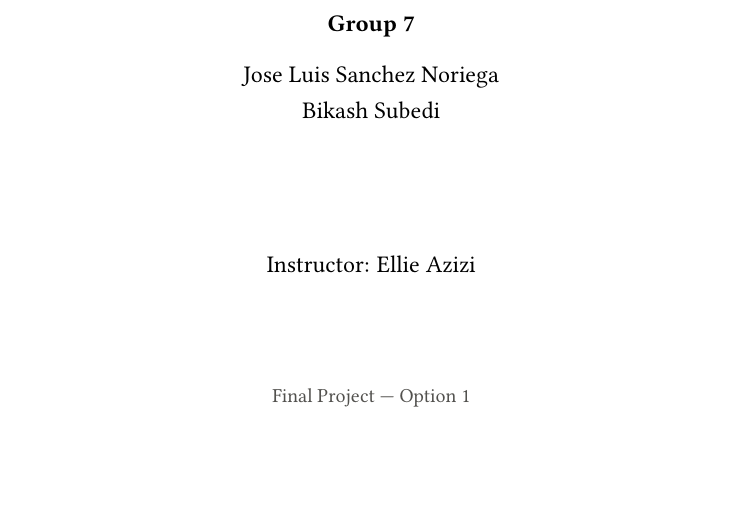
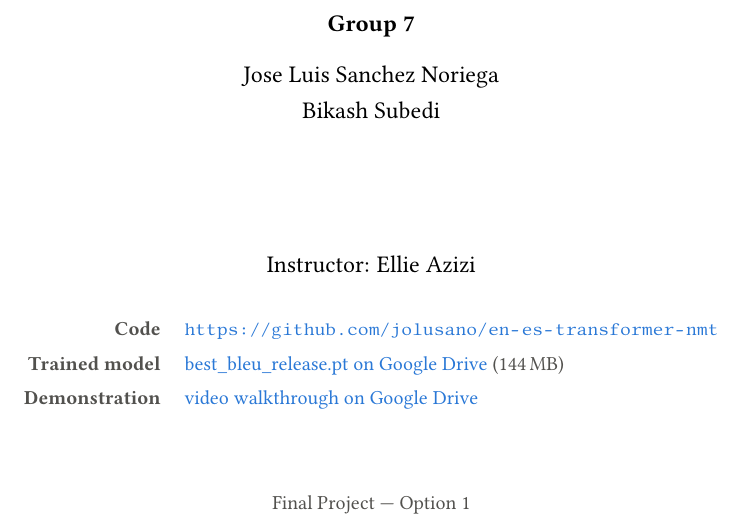
Before and after one commit to jolusano/en-es-transformer-nmt, a LaTeX document (reports/final_report/main.tex): part of page 1 of 34 before the commit and part of page 1 of 35 after it, cut so that both start at the same text, the shorter picture padded with empty space. Compiled offline with pdfLaTeX.

Commit message:
Put all three deliverable links on the report title page, and exclude recording/
The code, weights and video links were spread across the report; a marker now
finds all three on page one. Also excludes the local recording/ folder
wholesale rather than relying on extension matching -- screen recorders leave
project files and intermediate exports beside the finished video, and the
91 MB .mov must never reach the repository.

```diff
--- a/reports/final_report/main.tex
+++ b/reports/final_report/main.tex
@@ -60,6 +60,16 @@ AIG230 --- Natural Language Processing}
 {\large Instructor: Ellie Azizi\par}
 
 \vfill
+
+{\color{inksecondary}\small
+\begin{tabular}{@{}r@{\hspace{1.2em}}l@{}}
+\textbf{Code} & \url{https://github.com/jolusano/en-es-transformer-nmt} \\[0.35em]
+\textbf{Trained model} & \href{https://drive.google.com/file/d/10PVZjE4ctldX3hyd0BYLbJir61fqdDik/view?usp=sharing}{best\_bleu\_release.pt on Google Drive} (144\,MB) \\[0.35em]
+\textbf{Demonstration} & \href{https://drive.google.com/file/d/19z4fEsQfhgtJMMy6xaw2-D33NoixSP75/view?usp=sharing}{video walkthrough on Google Drive} \\
+\end{tabular}}
+
+\vspace{1.2cm}
+
 {\color{inksecondary}\small
 Final Project --- Option 1 \\[0.4em]
 Corpus: the Tatoeba Project (English--Spanish) \\[0.4em]
```
Also changed, not shown: reports/final_report/main.pdf, 1 other file.
